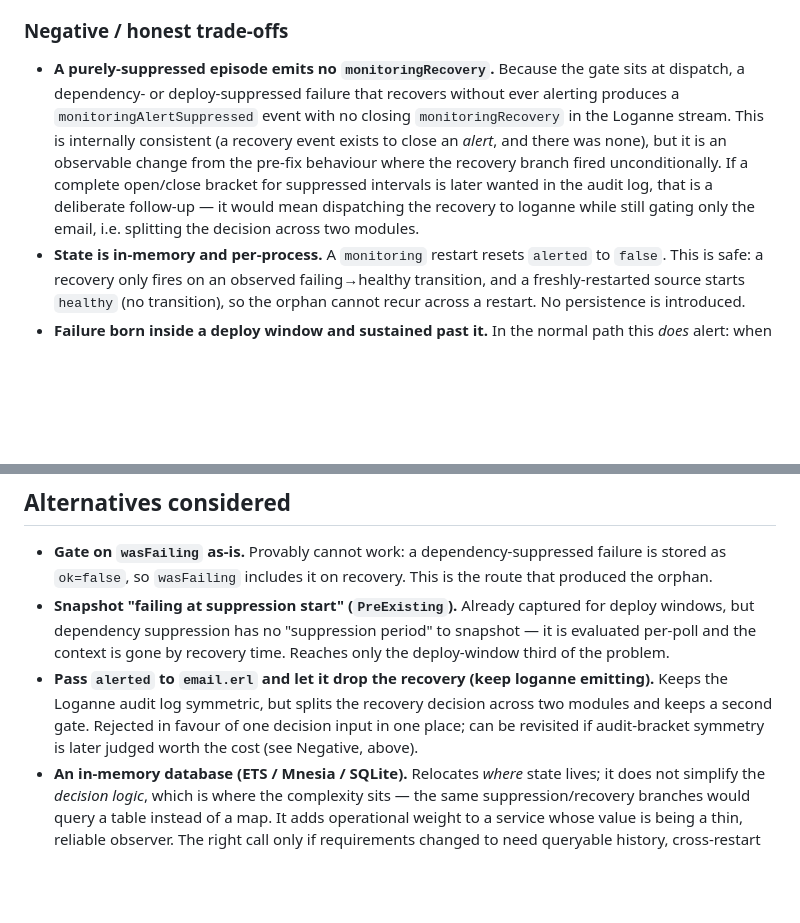
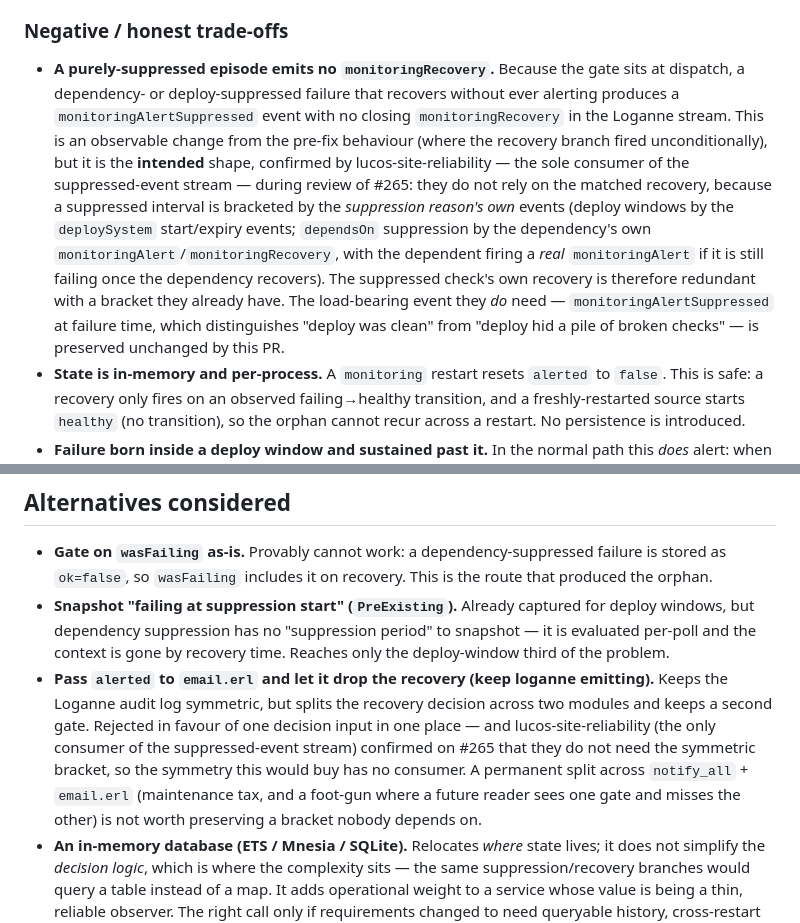
Before and after one commit to lucas42/lucos_monitoring, a Markdown page: docs/adr/0003-recovery-gated-on-alerted.md, 2 parts joined by grey strips. Rendered like a GitHub page; blank space fills up the shorter version.

Commit message:
ADR-0003: record SRE decision on suppressed-recovery shape
lucos-site-reliability (the sole consumer of the suppressed-event stream)
confirmed on #265 that they don't rely on a monitoringRecovery closing the
monitoringAlertSuppressed bracket — the suppression reason's own events
already bracket the interval — and that monitoringAlertSuppressed at failure
time is the load-bearing event (preserved here). So the dispatch-level gate is
the confirmed-intended shape, not just a trade-off; the email-level-gate
alternative is rejected outright rather than deferred.

```diff
--- a/docs/adr/0003-recovery-gated-on-alerted.md
+++ b/docs/adr/0003-recovery-gated-on-alerted.md
@@ -72,7 +72,7 @@ Recovery is gated at the **`notify_all` dispatch site** in `monitoring_state_ser
 
 ### Negative / honest trade-offs
 
-- **A purely-suppressed episode emits no `monitoringRecovery`.** Because the gate sits at dispatch, a dependency- or deploy-suppressed failure that recovers without ever alerting produces a `monitoringAlertSuppressed` event with no closing `monitoringRecovery` in the Loganne stream. This is internally consistent (a recovery event exists to close an *alert*, and there was none), but it is an observable change from the pre-fix behaviour where the recovery branch fired unconditionally. If a complete open/close bracket for suppressed intervals is later wanted in the audit log, that is a deliberate follow-up — it would mean dispatching the recovery to loganne while still gating only the email, i.e. splitting the decision across two modules.
+- **A purely-suppressed episode emits no `monitoringRecovery`.** Because the gate sits at dispatch, a dependency- or deploy-suppressed failure that recovers without ever alerting produces a `monitoringAlertSuppressed` event with no closing `monitoringRecovery` in the Loganne stream. This is an observable change from the pre-fix behaviour (where the recovery branch fired unconditionally), but it is the **intended** shape, confirmed by lucos-site-reliability — the sole consumer of the suppressed-event stream — during review of #265: they do not rely on the matched recovery, because a suppressed interval is bracketed by the *suppression reason's own* events (deploy windows by the `deploySystem` start/expiry events; `dependsOn` suppression by the dependency's own `monitoringAlert`/`monitoringRecovery`, with the dependent firing a *real* `monitoringAlert` if it is still failing once the dependency recovers). The suppressed check's own recovery is therefore redundant with a bracket they already have. The load-bearing event they *do* need — `monitoringAlertSuppressed` at failure time, which distinguishes "deploy was clean" from "deploy hid a pile of broken checks" — is preserved unchanged by this PR.
 - **State is in-memory and per-process.** A `monitoring` restart resets `alerted` to `false`. This is safe: a recovery only fires on an observed failing→healthy transition, and a freshly-restarted source starts `healthy` (no transition), so the orphan cannot recur across a restart. No persistence is introduced.
 - **Failure born inside a deploy window and sustained past it.** In the normal path this *does* alert: when the deploy finishes and `unsuppress` is called, the system enters `pending_verification` and the next poll, seeing `FailingNow > 0`, sends the alert — and this PR leaves that emit behaviourally unchanged (it only additionally sets `alerted`). The one path that stays silent is narrow: the window **expires by its 10-minute timeout** (rather than being explicitly unsuppressed) **and** the failing-check set never changes — there `meaningfulChange/2` never re-fires, so `state_change` and its expiry branch are never reached. That gap is **pre-existing** (both the expiry branch and the `meaningfulChange` gate predate this PR), is **not a regression introduced here**, and is left for a separate follow-up about re-evaluating on window expiry.
 
@@ -80,6 +80,6 @@ Recovery is gated at the **`notify_all` dispatch site** in `monitoring_state_ser
 
 - **Gate on `wasFailing` as-is.** Provably cannot work: a dependency-suppressed failure is stored as `ok=false`, so `wasFailing` includes it on recovery. This is the route that produced the orphan.
 - **Snapshot "failing at suppression start" (`PreExisting`).** Already captured for deploy windows, but dependency suppression has no "suppression period" to snapshot — it is evaluated per-poll and the context is gone by recovery time. Reaches only the deploy-window third of the problem.
-- **Pass `alerted` to `email.erl` and let it drop the recovery (keep loganne emitting).** Keeps the Loganne audit log symmetric, but splits the recovery decision across two modules and keeps a second gate. Rejected in favour of one decision input in one place; can be revisited if audit-bracket symmetry is later judged worth the cost (see Negative, above).
+- **Pass `alerted` to `email.erl` and let it drop the recovery (keep loganne emitting).** Keeps the Loganne audit log symmetric, but splits the recovery decision across two modules and keeps a second gate. Rejected in favour of one decision input in one place — and lucos-site-reliability (the only consumer of the suppressed-event stream) confirmed on #265 that they do not need the symmetric bracket, so the symmetry this would buy has no consumer. A permanent split across `notify_all` + `email.erl` (maintenance tax, and a foot-gun where a future reader sees one gate and misses the other) is not worth preserving a bracket nobody depends on.
 - **An in-memory database (ETS / Mnesia / SQLite).** Relocates *where* state lives; it does not simplify the *decision logic*, which is where the complexity sits — the same suppression/recovery branches would query a table instead of a map. It adds operational weight to a service whose value is being a thin, reliable observer. The right call only if requirements changed to need queryable history, cross-restart persistence, or time-series — which they have not.
 - **Naming the whole state (records for the positional tuples / polymorphic `SuppressionMap`).** A genuine readability improvement, but out of scope for a bugfix and tracked separately; this ADR adds exactly one named field without restructuring what is already there.
```
